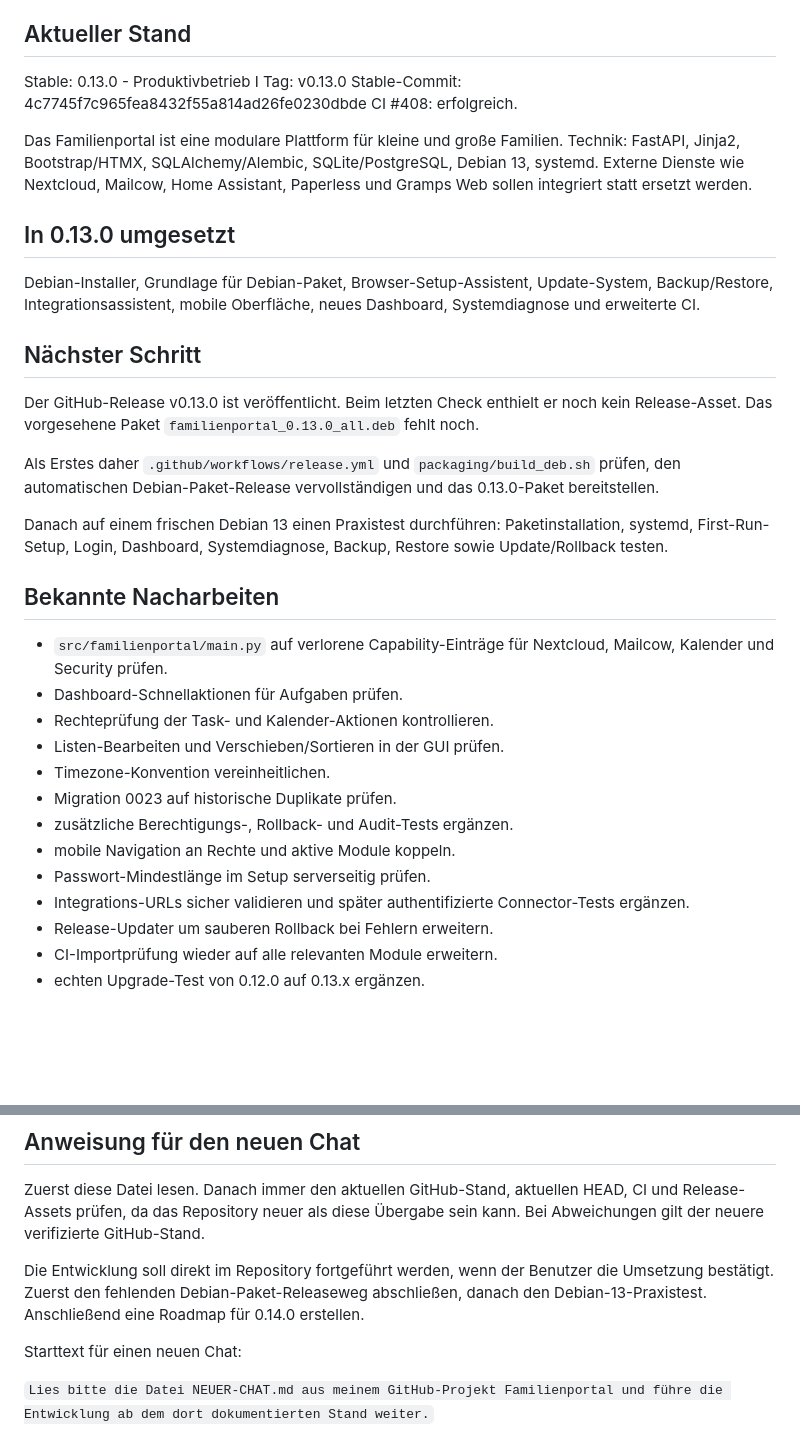
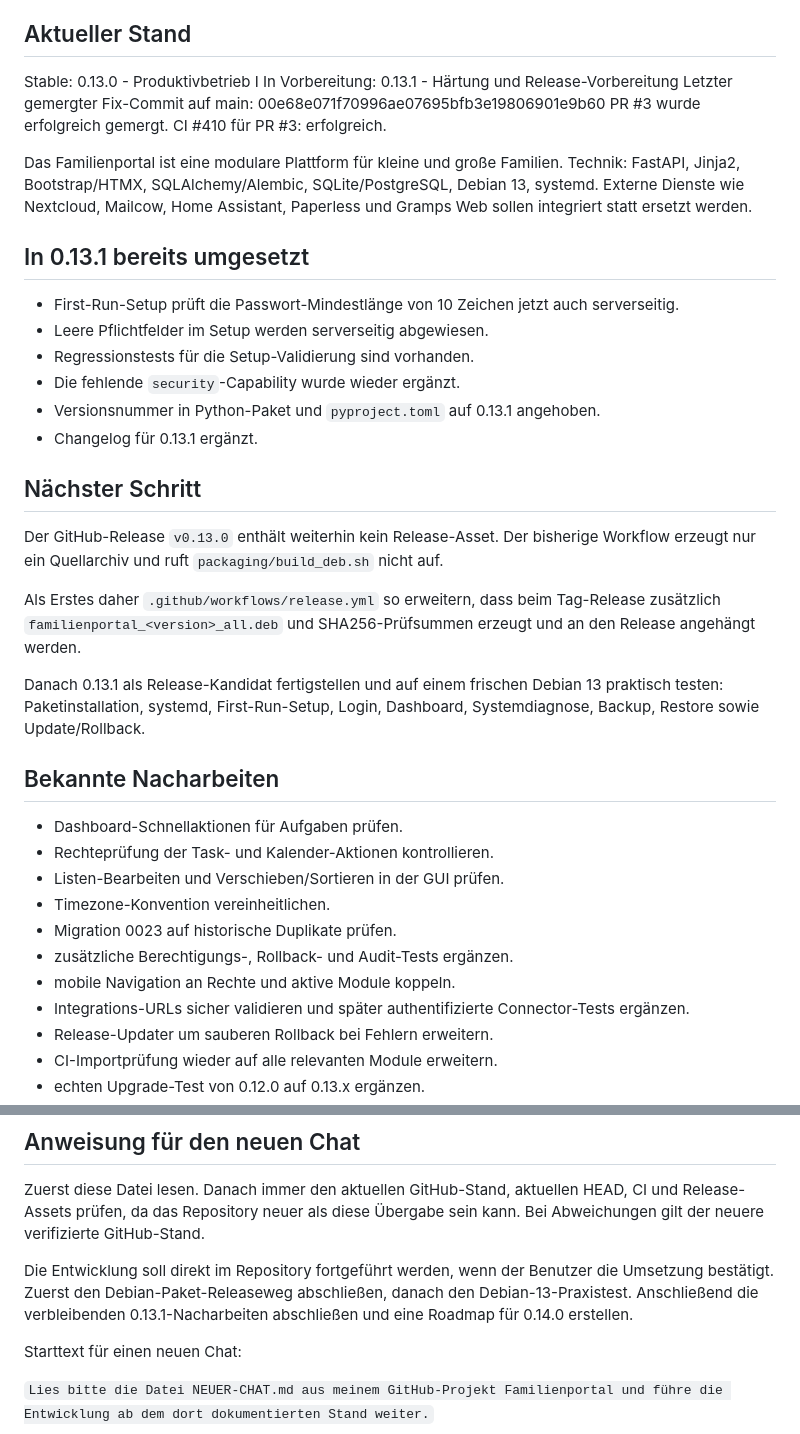
Before and after one commit to Markus4771/Familienportal, a Markdown page: NEUER-CHAT.md, 2 parts joined by grey strips. GitHub-like rendering; blank space fills up the shorter version.

Commit message:
Update handover for 0.13.1

```diff
--- a/NEUER-CHAT.md
+++ b/NEUER-CHAT.md
@@ -5,27 +5,32 @@ Stand: 15.09.2026
 ## Aktueller Stand
 
 Stable: 0.13.0 - Produktivbetrieb I
-Tag: v0.13.0
-Stable-Commit: 4c7745f7c965fea8432f55a814ad26fe0230dbde
-CI #408: erfolgreich.
+In Vorbereitung: 0.13.1 - Härtung und Release-Vorbereitung
+Letzter gemergter Fix-Commit auf main: 00e68e071f70996ae07695bfb3e19806901e9b60
+PR #3 wurde erfolgreich gemergt.
+CI #410 für PR #3: erfolgreich.
 
 Das Familienportal ist eine modulare Plattform für kleine und große Familien. Technik: FastAPI, Jinja2, Bootstrap/HTMX, SQLAlchemy/Alembic, SQLite/PostgreSQL, Debian 13, systemd. Externe Dienste wie Nextcloud, Mailcow, Home Assistant, Paperless und Gramps Web sollen integriert statt ersetzt werden.
 
-## In 0.13.0 umgesetzt
+## In 0.13.1 bereits umgesetzt
 
-Debian-Installer, Grundlage für Debian-Paket, Browser-Setup-Assistent, Update-System, Backup/Restore, Integrationsassistent, mobile Oberfläche, neues Dashboard, Systemdiagnose und erweiterte CI.
+- First-Run-Setup prüft die Passwort-Mindestlänge von 10 Zeichen jetzt auch serverseitig.
+- Leere Pflichtfelder im Setup werden serverseitig abgewiesen.
+- Regressionstests für die Setup-Validierung sind vorhanden.
+- Die fehlende `security`-Capability wurde wieder ergänzt.
+- Versionsnummer in Python-Paket und `pyproject.toml` auf 0.13.1 angehoben.
+- Changelog für 0.13.1 ergänzt.
 
 ## Nächster Schritt
 
-Der GitHub-Release v0.13.0 ist veröffentlicht. Beim letzten Check enthielt er noch kein Release-Asset. Das vorgesehene Paket `familienportal_0.13.0_all.deb` fehlt noch.
+Der GitHub-Release `v0.13.0` enthält weiterhin kein Release-Asset. Der bisherige Workflow erzeugt nur ein Quellarchiv und ruft `packaging/build_deb.sh` nicht auf.
 
-Als Erstes daher `.github/workflows/release.yml` und `packaging/build_deb.sh` prüfen, den automatischen Debian-Paket-Release vervollständigen und das 0.13.0-Paket bereitstellen.
+Als Erstes daher `.github/workflows/release.yml` so erweitern, dass beim Tag-Release zusätzlich `familienportal_<version>_all.deb` und SHA256-Prüfsummen erzeugt und an den Release angehängt werden.
 
-Danach auf einem frischen Debian 13 einen Praxistest durchführen: Paketinstallation, systemd, First-Run-Setup, Login, Dashboard, Systemdiagnose, Backup, Restore sowie Update/Rollback testen.
+Danach 0.13.1 als Release-Kandidat fertigstellen und auf einem frischen Debian 13 praktisch testen: Paketinstallation, systemd, First-Run-Setup, Login, Dashboard, Systemdiagnose, Backup, Restore sowie Update/Rollback.
 
 ## Bekannte Nacharbeiten
 
-- `src/familienportal/main.py` auf verlorene Capability-Einträge für Nextcloud, Mailcow, Kalender und Security prüfen.
 - Dashboard-Schnellaktionen für Aufgaben prüfen.
 - Rechteprüfung der Task- und Kalender-Aktionen kontrollieren.
 - Listen-Bearbeiten und Verschieben/Sortieren in der GUI prüfen.
@@ -33,7 +38,6 @@ Danach auf einem frischen Debian 13 einen Praxistest durchführen: Paketinstalla
 - Migration 0023 auf historische Duplikate prüfen.
 - zusätzliche Berechtigungs-, Rollback- und Audit-Tests ergänzen.
 - mobile Navigation an Rechte und aktive Module koppeln.
-- Passwort-Mindestlänge im Setup serverseitig prüfen.
 - Integrations-URLs sicher validieren und später authentifizierte Connector-Tests ergänzen.
 - Release-Updater um sauberen Rollback bei Fehlern erweitern.
 - CI-Importprüfung wieder auf alle relevanten Module erweitern.
@@ -47,7 +51,7 @@ Danach auf einem frischen Debian 13 einen Praxistest durchführen: Paketinstalla
 
 Zuerst diese Datei lesen. Danach immer den aktuellen GitHub-Stand, aktuellen HEAD, CI und Release-Assets prüfen, da das Repository neuer als diese Übergabe sein kann. Bei Abweichungen gilt der neuere verifizierte GitHub-Stand.
 
-Die Entwicklung soll direkt im Repository fortgeführt werden, wenn der Benutzer die Umsetzung bestätigt. Zuerst den fehlenden Debian-Paket-Releaseweg abschließen, danach den Debian-13-Praxistest. Anschließend eine Roadmap für 0.14.0 erstellen.
+Die Entwicklung soll direkt im Repository fortgeführt werden, wenn der Benutzer die Umsetzung bestätigt. Zuerst den Debian-Paket-Releaseweg abschließen, danach den Debian-13-Praxistest. Anschließend die verbleibenden 0.13.1-Nacharbeiten abschließen und eine Roadmap für 0.14.0 erstellen.
 
 Starttext für einen neuen Chat:
 
```
Also changed, not shown: other parts of NEUER-CHAT.md (+1 -1 lines).
